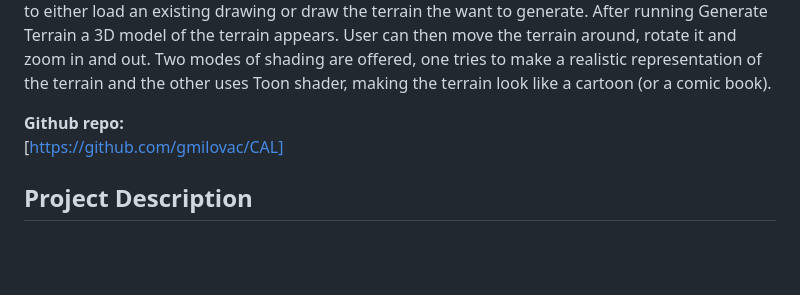
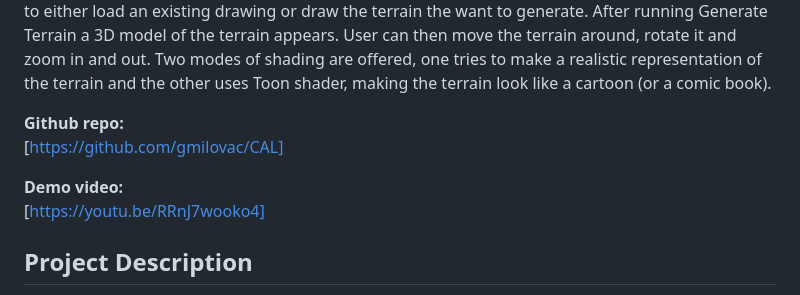
Before and after one commit to gmilovac/CAL, a Markdown page: README.md, the part around the change. GitHub-like rendering; blank space fills up the shorter version.

```diff
--- a/README.md
+++ b/README.md
@@ -15,6 +15,9 @@ This project is an OpenGL application that allows users to customise and generat
 
 **Github repo:**<br />
 [https://github.com/gmilovac/CAL]
+
+**Demo video:**<br />
+[https://youtu.be/RRnJ7wooko4]
 
 ## Project Description
 
```
